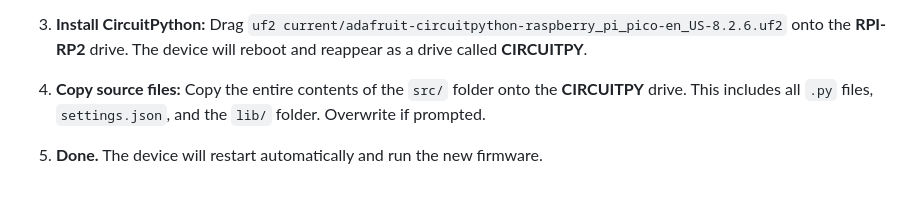
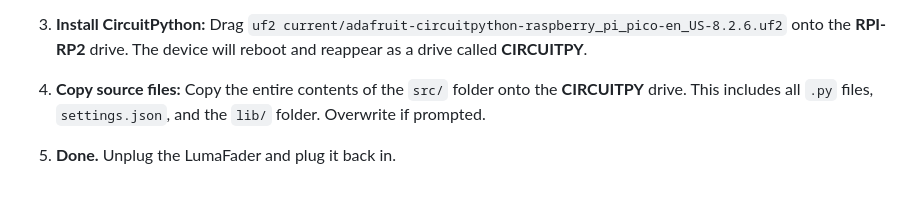
Before and after one commit to derrickthomin/Midi-Slider-Cherry, a Markdown page: README.md, the part around the change. Rendered like a GitHub page.

Commit message:
Revise completion instructions for device setup
Updated instructions for completing the setup process.

```diff
--- a/README.md
+++ b/README.md
@@ -96,4 +96,4 @@ The boot button is on the bottom PCB. See the image below for where it is locate
 
 4. **Copy source files:** Copy the entire contents of the `src/` folder onto the **CIRCUITPY** drive. This includes all `.py` files, `settings.json`, and the `lib/` folder. Overwrite if prompted.
 
-5. **Done.** The device will restart automatically and run the new firmware.
+5. **Done.** Unplug the LumaFader and plug it back in.
```
